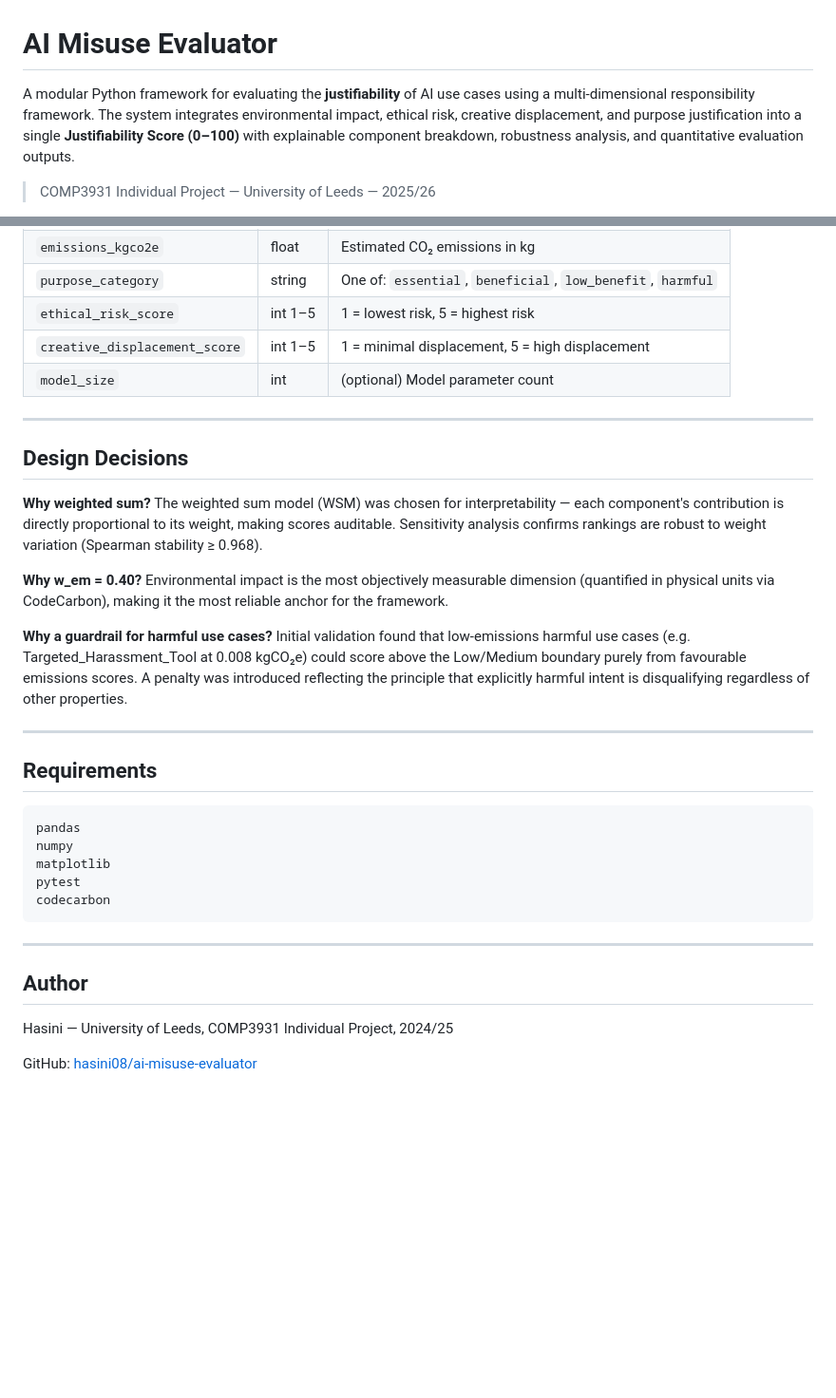
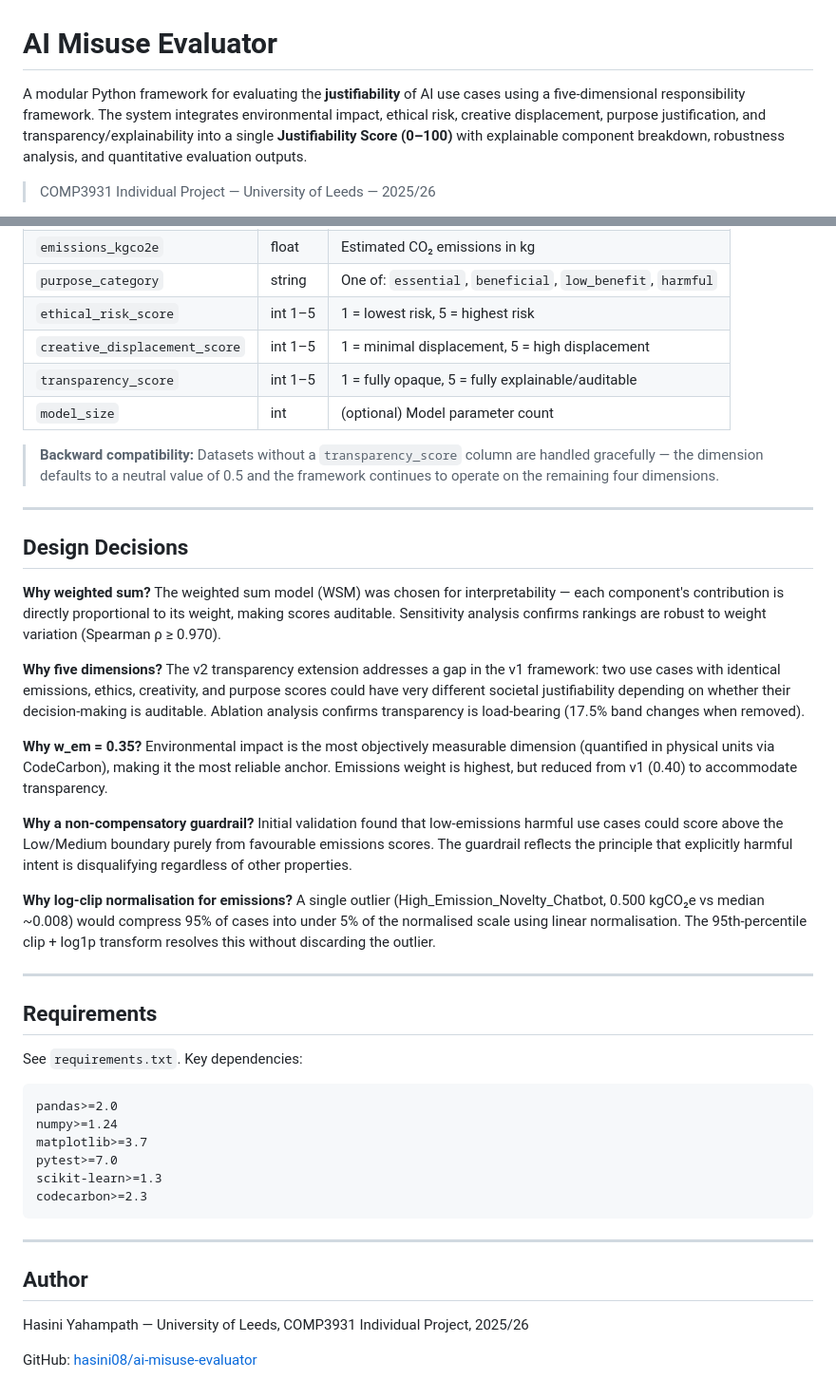
Before and after one commit to hasini08/ai-misuse-evaluator, a Markdown page: README.md, 2 parts joined by grey strips. Shown at 95% size. GitHub-like rendering; blank space fills up the shorter version.

````diff
--- a/README.md
+++ b/README.md
@@ -1,5 +1,5 @@
 # AI Misuse Evaluator
 
-A modular Python framework for evaluating the **justifiability** of AI use cases using a multi-dimensional responsibility framework. The system integrates environmental impact, ethical risk, creative displacement, and purpose justification into a single **Justifiability Score (0–100)** with explainable component breakdown, robustness analysis, and quantitative evaluation outputs.
+A modular Python framework for evaluating the **justifiability** of AI use cases using a five-dimensional responsibility framework. The system integrates environmental impact, ethical risk, creative displacement, purpose justification, and transparency/explainability into a single **Justifiability Score (0–100)** with explainable component breakdown, robustness analysis, and quantitative evaluation outputs.
 
 > COMP3931 Individual Project — University of Leeds — 2025/26
@@ -200,34 +224,44 @@ The pipeline expects `data/usecases.csv` with these columns:
 | `purpose_category` | string | One of: `essential`, `beneficial`, `low_benefit`, `harmful` |
 | `ethical_risk_score` | int 1–5 | 1 = lowest risk, 5 = highest risk |
 | `creative_displacement_score` | int 1–5 | 1 = minimal displacement, 5 = high displacement |
+| `transparency_score` | int 1–5 | 1 = fully opaque, 5 = fully explainable/auditable |
 | `model_size` | int | (optional) Model parameter count |
+
+> **Backward compatibility:** Datasets without a `transparency_score` column are handled gracefully — the dimension defaults to a neutral value of 0.5 and the framework continues to operate on the remaining four dimensions.
 
 ---
 
 ## Design Decisions
 
-**Why weighted sum?** The weighted sum model (WSM) was chosen for interpretability — each component's contribution is directly proportional to its weight, making scores auditable. Sensitivity analysis confirms rankings are robust to weight variation (Spearman stability ≥ 0.968).
+**Why weighted sum?** The weighted sum model (WSM) was chosen for interpretability — each component's contribution is directly proportional to its weight, making scores auditable. Sensitivity analysis confirms rankings are robust to weight variation (Spearman ρ ≥ 0.970).
 
-**Why w_em = 0.40?** Environmental impact is the most objectively measurable dimension (quantified in physical units via CodeCarbon), making it the most reliable anchor for the framework.
+**Why five dimensions?** The v2 transparency extension addresses a gap in the v1 framework: two use cases with identical emissions, ethics, creativity, and purpose scores could have very different societal justifiability depending on whether their decision-making is auditable. Ablation analysis confirms transparency is load-bearing (17.5% band changes when removed).
 
-**Why a guardrail for harmful use cases?** Initial validation found that low-emissions harmful use cases (e.g. Targeted_Harassment_Tool at 0.008 kgCO₂e) could score above the Low/Medium boundary purely from favourable emissions scores. A penalty was introduced reflecting the principle that explicitly harmful intent is disqualifying regardless of other properties.
+**Why w_em = 0.35?** Environmental impact is the most objectively measurable dimension (quantified in physical units via CodeCarbon), making it the most reliable anchor. Emissions weight is highest, but reduced from v1 (0.40) to accommodate transparency.
+
+**Why a non-compensatory guardrail?** Initial validation found that low-emissions harmful use cases could score above the Low/Medium boundary purely from favourable emissions scores. The guardrail reflects the principle that explicitly harmful intent is disqualifying regardless of other properties.
+
+**Why log-clip normalisation for emissions?** A single outlier (High_Emission_Novelty_Chatbot, 0.500 kgCO₂e vs median ~0.008) would compress 95% of cases into under 5% of the normalised scale using linear normalisation. The 95th-percentile clip + log1p transform resolves this without discarding the outlier.
 
 ---
 
 ## Requirements
 
+See `requirements.txt`. Key dependencies:
+
 ```
-pandas
-numpy
-matplotlib
-pytest
-codecarbon
+pandas>=2.0
+numpy>=1.24
+matplotlib>=3.7
+pytest>=7.0
+scikit-learn>=1.3
+codecarbon>=2.3
 ```
 
 ---
 
 ## Author
 
-Hasini — University of Leeds, COMP3931 Individual Project, 2024/25
+Hasini Yahampath — University of Leeds, COMP3931 Individual Project, 2025/26
 
 GitHub: [hasini08/ai-misuse-evaluator](https://github.com/hasini08/ai-misuse-evaluator)
````
Also changed, not shown: other parts of README.md (+78 -54 lines).
